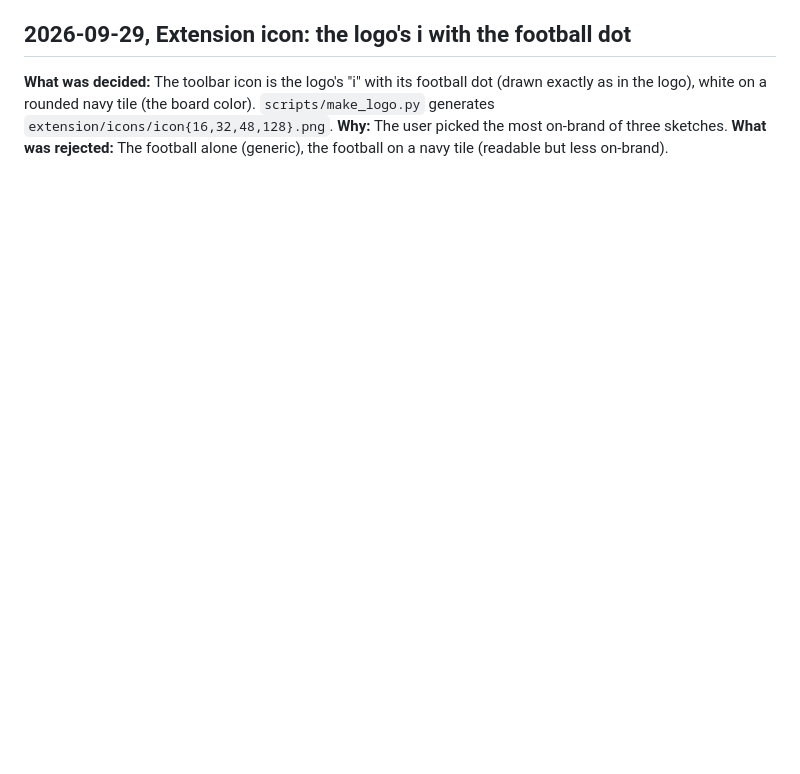
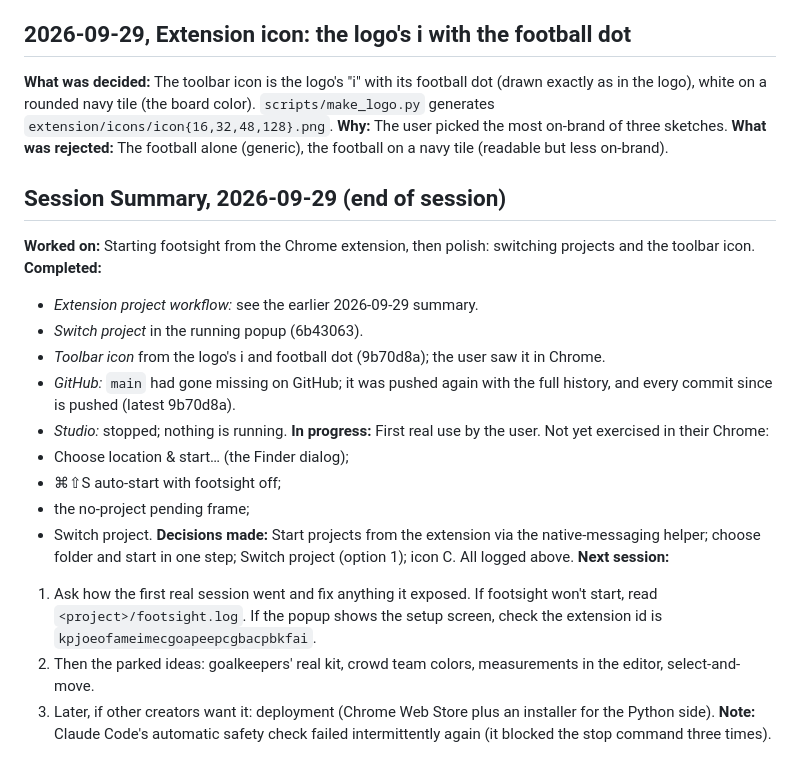
Before and after one commit to Leoshneido/footsight, a Markdown page: MEMORY.md, the part around the change. Rendered like a GitHub page; blank space fills up the shorter version.

Commit message:
docs: end-of-session summary 2026-09-29
Co-Authored-By: Claude Opus 5.5 <noreply@anthropic.com>

```diff
--- a/MEMORY.md
+++ b/MEMORY.md
@@ -466,3 +466,23 @@ The next feature is overlay tools for analyzing the stills.
 **What was decided:** The toolbar icon is the logo's "i" with its football dot (drawn exactly as in the logo), white on a rounded navy tile (the board color). `scripts/make_logo.py` generates `extension/icons/icon{16,32,48,128}.png`.
 **Why:** The user picked the most on-brand of three sketches.
 **What was rejected:** The football alone (generic), the football on a navy tile (readable but less on-brand).
+
+## Session Summary, 2026-09-29 (end of session)
+**Worked on:** Starting footsight from the Chrome extension, then polish: switching projects and the toolbar icon.
+**Completed:**
+- *Extension project workflow:* see the earlier 2026-09-29 summary.
+- *Switch project* in the running popup (6b43063).
+- *Toolbar icon* from the logo's i and football dot (9b70d8a); the user saw it in Chrome.
+- *GitHub:* `main` had gone missing on GitHub; it was pushed again with the full history, and every commit since is pushed (latest 9b70d8a).
+- *Studio:* stopped; nothing is running.
+**In progress:** First real use by the user. Not yet exercised in their Chrome:
+- Choose location & start… (the Finder dialog);
+- ⌘⇧S auto-start with footsight off;
+- the no-project pending frame;
+- Switch project.
+**Decisions made:** Start projects from the extension via the native-messaging helper; choose folder and start in one step; Switch project (option 1); icon C. All logged above.
+**Next session:**
+1. Ask how the first real session went and fix anything it exposed. If footsight won't start, read `<project>/footsight.log`. If the popup shows the setup screen, check the extension id is `kpjoeofameimecgoapeepcgbacpbkfai`.
+2. Then the parked ideas: goalkeepers' real kit, crowd team colors, measurements in the editor, select-and-move.
+3. Later, if other creators want it: deployment (Chrome Web Store plus an installer for the Python side).
+**Note:** Claude Code's automatic safety check failed intermittently again (it blocked the stop command three times).
```
